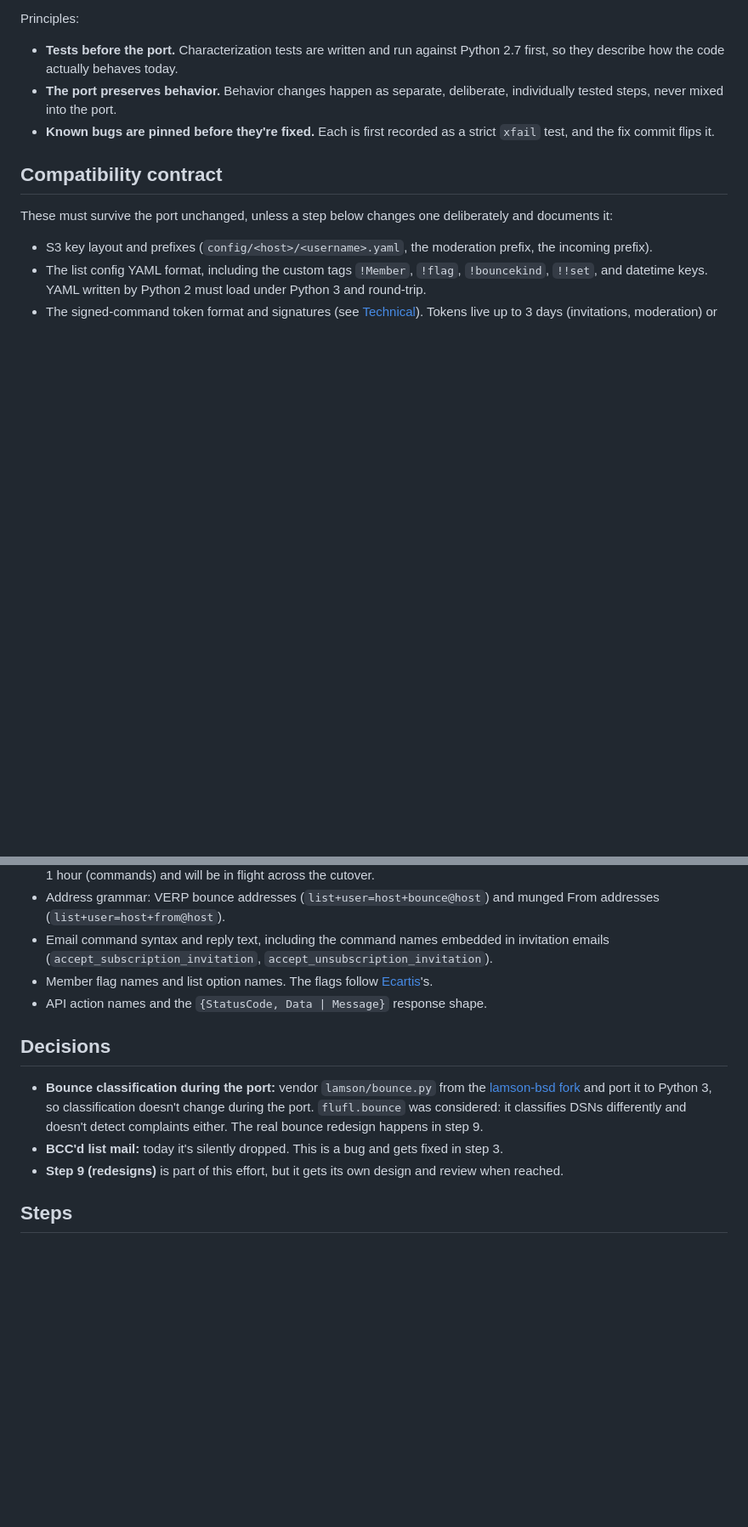
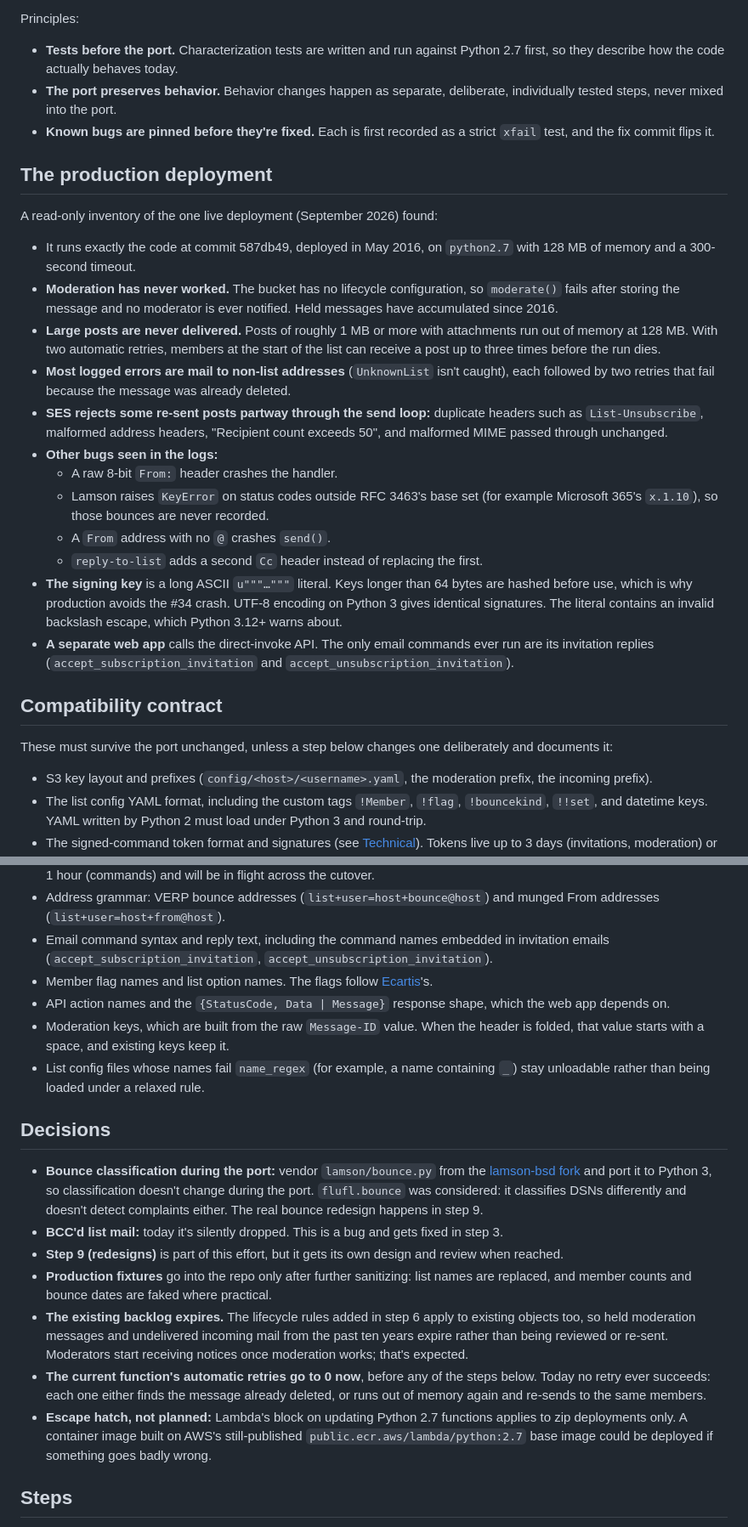
Before and after one commit to ilg/LambdaMLM, a Markdown page: docs/modernization-plan.md, 2 parts joined by grey strips. Shown at 85% size. GitHub-like rendering; blank space fills up the shorter version.

Commit message:
Update modernization plan with production inventory findings.
Co-Authored-By: Claude Opus 5.5 <noreply@anthropic.com>

```diff
--- a/docs/modernization-plan.md
+++ b/docs/modernization-plan.md
@@ -19,6 +19,23 @@ Principles:
 - **The port preserves behavior.** Behavior changes happen as separate, deliberate, individually tested steps, never mixed into the port.
 - **Known bugs are pinned before they're fixed.** Each is first recorded as a strict `xfail` test, and the fix commit flips it.
 
+## The production deployment
+
+A read-only inventory of the one live deployment (September 2026) found:
+
+- It runs exactly the code at commit 587db49, deployed in May 2016, on `python2.7` with 128 MB of memory and a 300-second timeout.
+- **Moderation has never worked.** The bucket has no lifecycle configuration, so `moderate()` fails after storing the message and no moderator is ever notified. Held messages have accumulated since 2016.
+- **Large posts are never delivered.** Posts of roughly 1 MB or more with attachments run out of memory at 128 MB. With two automatic retries, members at the start of the list can receive a post up to three times before the run dies.
+- **Most logged errors are mail to non-list addresses** (`UnknownList` isn't caught), each followed by two retries that fail because the message was already deleted.
+- **SES rejects some re-sent posts partway through the send loop:** duplicate headers such as `List-Unsubscribe`, malformed address headers, "Recipient count exceeds 50", and malformed MIME passed through unchanged.
+- **Other bugs seen in the logs:**
+  - A raw 8-bit `From:` header crashes the handler.
+  - Lamson raises `KeyError` on status codes outside RFC 3463's base set (for example Microsoft 365's `x.1.10`), so those bounces are never recorded.
+  - A `From` address with no `@` crashes `send()`.
+  - `reply-to-list` adds a second `Cc` header instead of replacing the first.
+- **The signing key** is a long ASCII `u"""…"""` literal. Keys longer than 64 bytes are hashed before use, which is why production avoids the #34 crash. UTF-8 encoding on Python 3 gives identical signatures. The literal contains an invalid backslash escape, which Python 3.12+ warns about.
+- **A separate web app** calls the direct-invoke API. The only email commands ever run are its invitation replies (`accept_subscription_invitation` and `accept_unsubscription_invitation`).
+
 ## Compatibility contract
 
 These must survive the port unchanged, unless a step below changes one deliberately and documents it:
@@ -29,13 +46,19 @@ These must survive the port unchanged, unless a step below changes one deliberat
 - Address grammar: VERP bounce addresses (`list+user=host+bounce@host`) and munged From addresses (`list+user=host+from@host`).
 - Email command syntax and reply text, including the command names embedded in invitation emails (`accept_subscription_invitation`, `accept_unsubscription_invitation`).
 - Member flag names and list option names. The flags follow [Ecartis](https://www.ecartis.net)'s.
-- API action names and the `{StatusCode, Data | Message}` response shape.
+- API action names and the `{StatusCode, Data | Message}` response shape, which the web app depends on.
+- Moderation keys, which are built from the raw `Message-ID` value. When the header is folded, that value starts with a space, and existing keys keep it.
+- List config files whose names fail `name_regex` (for example, a name containing `_`) stay unloadable rather than being loaded under a relaxed rule.
 
 ## Decisions
 
 - **Bounce classification during the port:** vendor `lamson/bounce.py` from the [lamson-bsd fork](https://github.com/ilg/lamson-bsd) and port it to Python 3, so classification doesn't change during the port. `flufl.bounce` was considered: it classifies DSNs differently and doesn't detect complaints either. The real bounce redesign happens in step 9.
 - **BCC'd list mail:** today it's silently dropped. This is a bug and gets fixed in step 3.
 - **Step 9 (redesigns)** is part of this effort, but it gets its own design and review when reached.
+- **Production fixtures** go into the repo only after further sanitizing: list names are replaced, and member counts and bounce dates are faked where practical.
+- **The existing backlog expires.** The lifecycle rules added in step 6 apply to existing objects too, so held moderation messages and undelivered incoming mail from the past ten years expire rather than being reviewed or re-sent. Moderators start receiving notices once moderation works; that's expected.
+- **The current function's automatic retries go to 0 now**, before any of the steps below. Today no retry ever succeeds: each one either finds the message already deleted, or runs out of memory again and re-sends to the same members.
+- **Escape hatch, not planned:** Lambda's block on updating Python 2.7 functions applies to zip deployments only. A container image built on AWS's still-published `public.ecr.aws/lambda/python:2.7` base image could be deployed if something goes badly wrong.
 
 ## Steps
 
```
Also changed, not shown: other parts of docs/modernization-plan.md (+16 -4 lines).
